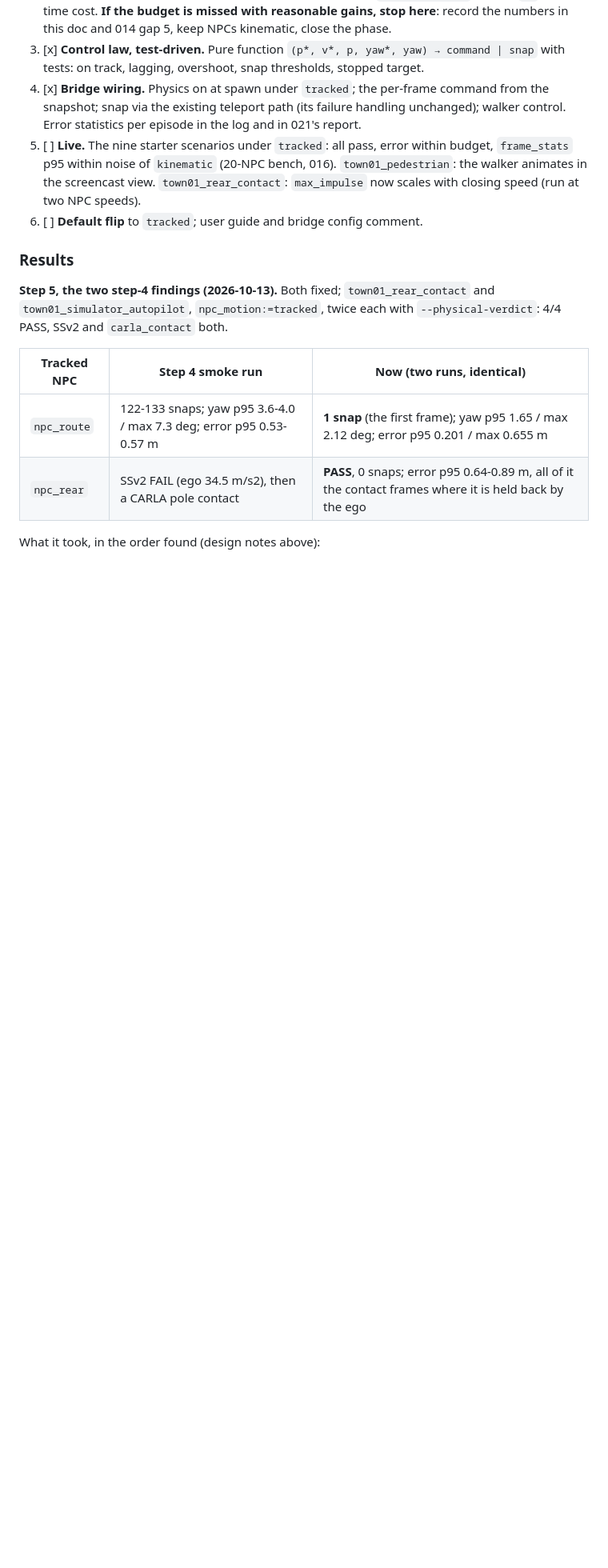
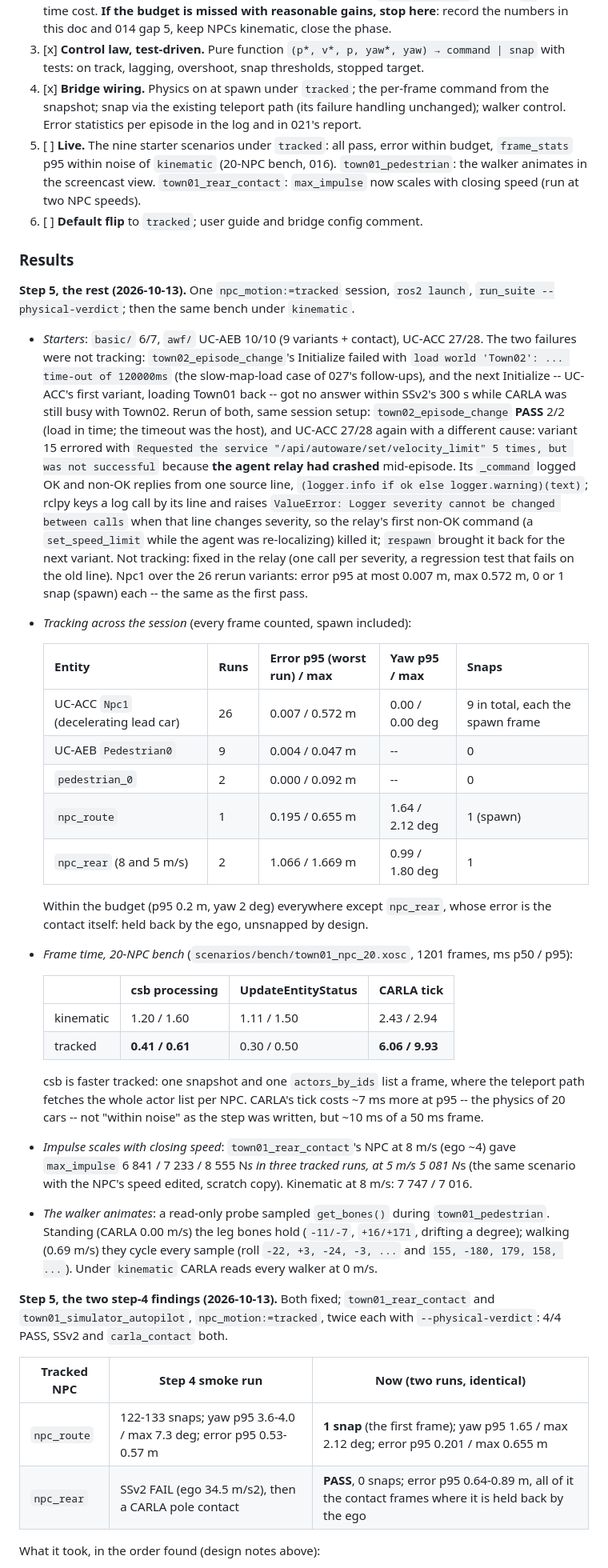
Before and after one commit to NEWSLabNTU/carla-scenario-bridge, a Markdown page: docs/roadmap/023-npc-motion-parity.md, the part around one of its changes. Shown at 80% size. Rendered like a GitHub page; blank space fills up the shorter version.

Commit message:
docs(023): step 5 -- starters, bench, impulse, walker and rerun results
Tracked session: basic 6/7 and UC-AEB 10/10 first pass; the Town02 load
timeout reran clean, UC-ACC's remaining error was the relay crash fixed
in the previous commit. Tracking within budget except npc_rear's
contact frames; 20-NPC bench costs CARLA ~7 ms more tick at p95, csb
less; impulse scales with closing speed; the walker animates. Step 5
stays open on the frame-time wording.

Co-Authored-By: Claude Opus 5.5 <noreply@anthropic.com>
Claude-Session: https://claude.ai/code/session_011g2Mm3LiDWfroA1usj5QXi

```diff
--- a/docs/roadmap/023-npc-motion-parity.md
+++ b/docs/roadmap/023-npc-motion-parity.md
@@ -135,6 +135,57 @@ fallback.
 
 ### Results
 
+**Step 5, the rest (2026-10-13).** One `npc_motion:=tracked` session, `ros2 launch`,
+`run_suite --physical-verdict`; then the same bench under `kinematic`.
+
+- *Starters*: `basic/` 6/7, `awf/` UC-AEB 10/10 (9 variants + contact), UC-ACC 27/28. The
+  two failures were not tracking: `town02_episode_change`'s Initialize failed with `load
+  world 'Town02': ... time-out of 120000ms` (the slow-map-load case of 027's follow-ups),
+  and the next Initialize -- UC-ACC's first variant, loading Town01 back -- got no answer
+  within SSv2's 300 s while CARLA was still busy with Town02. Rerun of both, same session
+  setup: `town02_episode_change` **PASS** 2/2 (load in time; the timeout was the host), and
+  UC-ACC 27/28 again with a different cause: variant 15 errored with `Requested the service
+  "/api/autoware/set/velocity_limit" 5 times, but was not successful` because **the agent
+  relay had crashed** mid-episode. Its `_command` logged OK and non-OK replies from one
+  source line, `(logger.info if ok else logger.warning)(text)`; rclpy keys a log call by its
+  line and raises `ValueError: Logger severity cannot be changed between calls` when that
+  line changes severity, so the relay's first non-OK command (a `set_speed_limit` while the
+  agent was re-localizing) killed it; `respawn` brought it back for the next variant. Not
+  tracking: fixed in the relay (one call per severity, a regression test that fails on the
+  old line). Npc1 over the 26 rerun variants: error p95 at most 0.007 m, max 0.572 m, 0 or
+  1 snap (spawn) each -- the same as the first pass.
+- *Tracking across the session* (every frame counted, spawn included):
+
+  | Entity | Runs | Error p95 (worst run) / max | Yaw p95 / max | Snaps |
+  |---|---|---|---|---|
+  | UC-ACC `Npc1` (decelerating lead car) | 26 | 0.007 / 0.572 m | 0.00 / 0.00 deg | 9 in total, each the spawn frame |
+  | UC-AEB `Pedestrian0` | 9 | 0.004 / 0.047 m | -- | 0 |
+  | `pedestrian_0` | 2 | 0.000 / 0.092 m | -- | 0 |
+  | `npc_route` | 1 | 0.195 / 0.655 m | 1.64 / 2.12 deg | 1 (spawn) |
+  | `npc_rear` (8 and 5 m/s) | 2 | 1.066 / 1.669 m | 0.99 / 1.80 deg | 1 |
+
+  Within the budget (p95 0.2 m, yaw 2 deg) everywhere except `npc_rear`, whose error is the
+  contact itself: held back by the ego, unsnapped by design.
+- *Frame time, 20-NPC bench* (`scenarios/bench/town01_npc_20.xosc`, 1201 frames, ms p50 / p95):
+
+  | | csb processing | UpdateEntityStatus | CARLA tick |
+  |---|---|---|---|
+  | kinematic | 1.20 / 1.60 | 1.11 / 1.50 | 2.43 / 2.94 |
+  | tracked | **0.41 / 0.61** | 0.30 / 0.50 | **6.06 / 9.93** |
+
+  csb is faster tracked: one snapshot and one `actors_by_ids` list a frame, where the
+  teleport path fetches the whole actor list per NPC. CARLA's tick costs ~7 ms more at p95
+  -- the physics of 20 cars -- not "within noise" as the step was written, but ~10 ms of a
+  50 ms frame.
+- *Impulse scales with closing speed*: `town01_rear_contact`'s NPC at 8 m/s (ego ~4) gave
+  `max_impulse` 6 841 / 7 233 / 8 555 N*s in three tracked runs, at 5 m/s 5 081 N*s (the
+  same scenario with the NPC's speed edited, scratch copy). Kinematic at 8 m/s: 7 747 /
+  7 016.
+- *The walker animates*: a read-only probe sampled `get_bones()` during `town01_pedestrian`.
+  Standing (CARLA 0.00 m/s) the leg bones hold (`-11/-7`, `+16/+171`, drifting a degree);
+  walking (0.69 m/s) they cycle every sample (roll `-22, +3, -24, -3, ...` and
+  `155, -180, 179, 158, ...`). Under `kinematic` CARLA reads every walker at 0 m/s.
+
 **Step 5, the two step-4 findings (2026-10-13).** Both fixed; `town01_rear_contact` and
 `town01_simulator_autopilot`, `npc_motion:=tracked`, twice each with `--physical-verdict`:
 4/4 PASS, SSv2 and `carla_contact` both.
```
Also changed, not shown: other parts of docs/roadmap/023-npc-motion-parity.md (+1 -1 lines).
